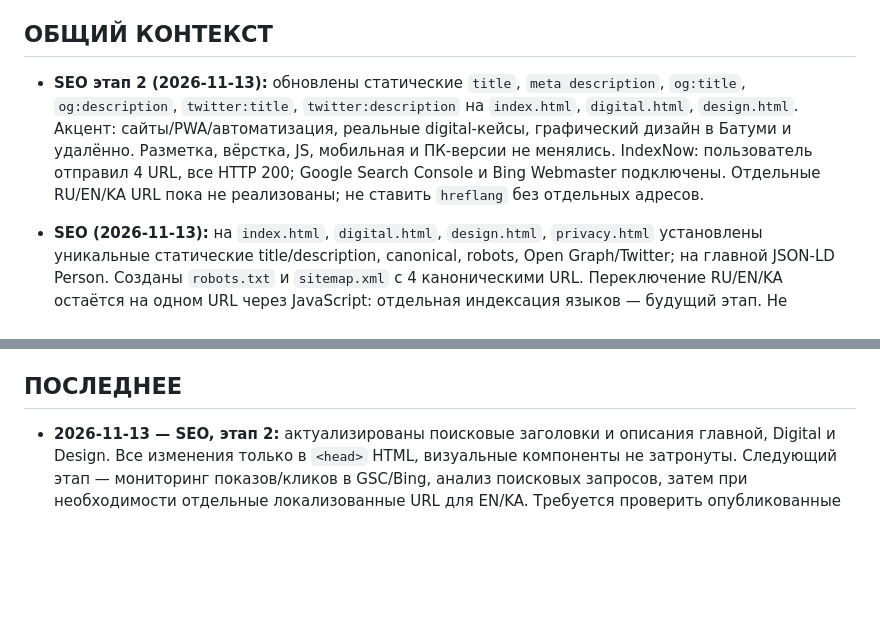
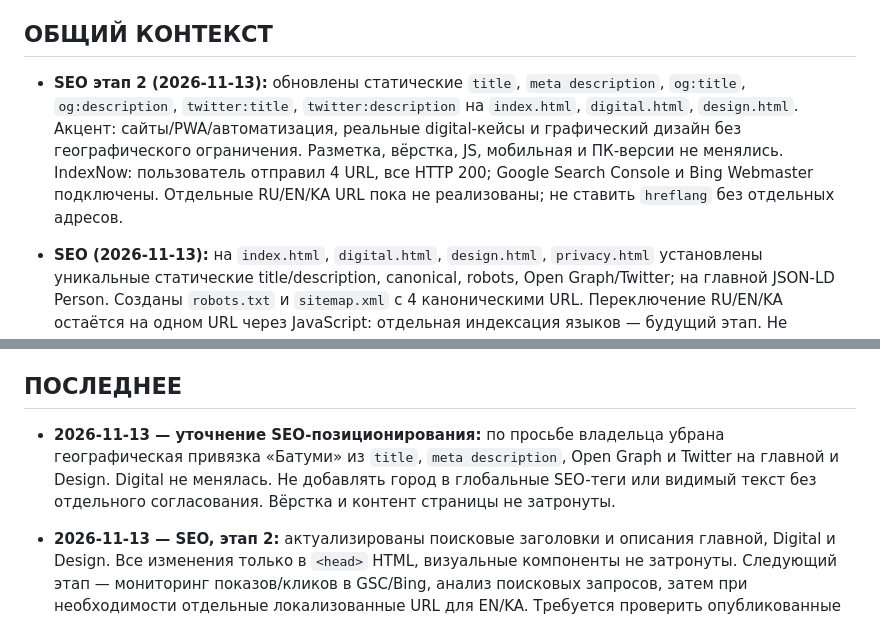
Before and after one commit to dmitriyribka27/dmitriyribka27.github.io, a Markdown page: HANDOFF.md, 2 parts joined by grey strips. Drawn GitHub-style; blank space fills up the shorter version.

Commit message:
Docs: record location-neutral SEO positioning

```diff
--- a/HANDOFF.md
+++ b/HANDOFF.md
@@ -4,7 +4,7 @@
 
 ## ОБЩИЙ КОНТЕКСТ
 
-- **SEO этап 2 (2026-11-13):** обновлены статические `title`, `meta description`, `og:title`, `og:description`, `twitter:title`, `twitter:description` на `index.html`, `digital.html`, `design.html`. Акцент: сайты/PWA/автоматизация, реальные digital-кейсы, графический дизайн в Батуми и удалённо. Разметка, вёрстка, JS, мобильная и ПК-версии не менялись. IndexNow: пользователь отправил 4 URL, все HTTP 200; Google Search Console и Bing Webmaster подключены. Отдельные RU/EN/KA URL пока не реализованы; не ставить `hreflang` без отдельных адресов.
+- **SEO этап 2 (2026-11-13):** обновлены статические `title`, `meta description`, `og:title`, `og:description`, `twitter:title`, `twitter:description` на `index.html`, `digital.html`, `design.html`. Акцент: сайты/PWA/автоматизация, реальные digital-кейсы и графический дизайн без географического ограничения. Разметка, вёрстка, JS, мобильная и ПК-версии не менялись. IndexNow: пользователь отправил 4 URL, все HTTP 200; Google Search Console и Bing Webmaster подключены. Отдельные RU/EN/KA URL пока не реализованы; не ставить `hreflang` без отдельных адресов.
 
 - **SEO (2026-11-13):** на `index.html`, `digital.html`, `design.html`, `privacy.html` установлены уникальные статические title/description, canonical, robots, Open Graph/Twitter; на главной JSON-LD Person. Созданы `robots.txt` и `sitemap.xml` с 4 каноническими URL. Переключение RU/EN/KA остаётся на одном URL через JavaScript: отдельная индексация языков — будущий этап. Не обещать позиции в выдаче; потребуется Google Search Console.
 
@@ -68,4 +68,6 @@
 
 ## ПОСЛЕДНЕЕ
 
+- **2026-11-13 — уточнение SEO-позиционирования:** по просьбе владельца убрана географическая привязка «Батуми» из `title`, `meta description`, Open Graph и Twitter на главной и Design. Digital не менялась. Не добавлять город в глобальные SEO-теги или видимый текст без отдельного согласования. Вёрстка и контент страницы не затронуты.
+
 - **2026-11-13 — SEO, этап 2:** актуализированы поисковые заголовки и описания главной, Digital и Design. Все изменения только в `<head>` HTML, визуальные компоненты не затронуты. Следующий этап — мониторинг показов/кликов в GSC/Bing, анализ поисковых запросов, затем при необходимости отдельные локализованные URL для EN/KA. Требуется проверить опубликованные title/description после деплоя GitHub Pages.
```
